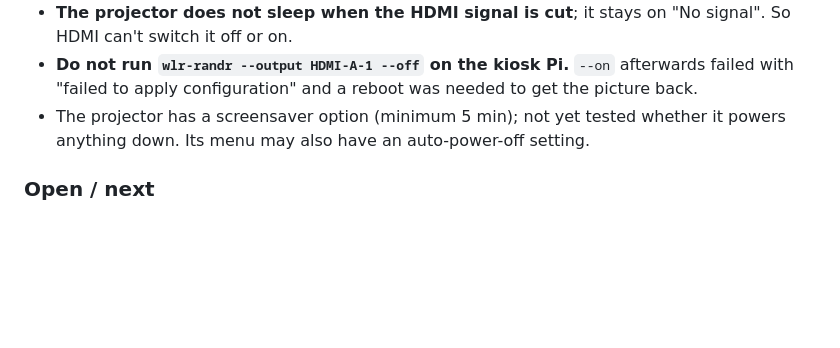
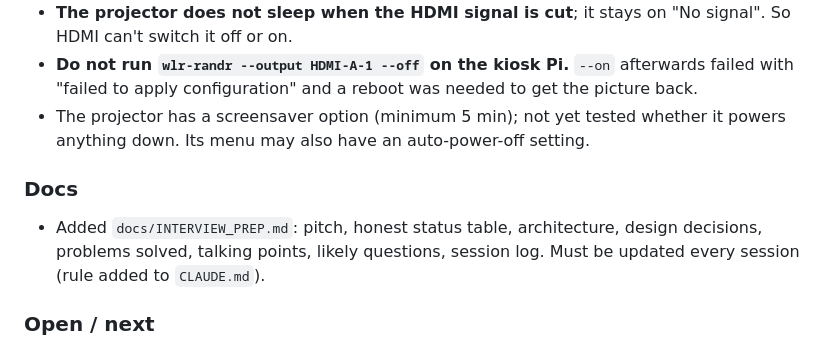
Before and after one commit to R0yZh3ng/OSCAR, a Markdown page: docs/CHANGELOG.md, the part around the change. Drawn GitHub-style; blank space fills up the shorter version.

```diff
--- a/docs/CHANGELOG.md
+++ b/docs/CHANGELOG.md
@@ -43,6 +43,11 @@
 - The projector has a screensaver option (minimum 5 min); not yet tested whether it powers
   anything down. Its menu may also have an auto-power-off setting.
 
+### Docs
+- Added `docs/INTERVIEW_PREP.md`: pitch, honest status table, architecture, design decisions,
+  problems solved, talking points, likely questions, session log. Must be updated every session
+  (rule added to `CLAUDE.md`).
+
 ### Open / next
 - Projector power needs an IR blaster (VS1838B receiver to learn the remote, 940nm IR LED; kit
   transistor and resistors drive it; planned GPIO 22 TX, 23 RX with `gpio-ir` overlays and
```
Also changed, not shown: CLAUDE.md (+2 -0 lines), docs/INTERVIEW_PREP.md (added, +303 -0 lines).
